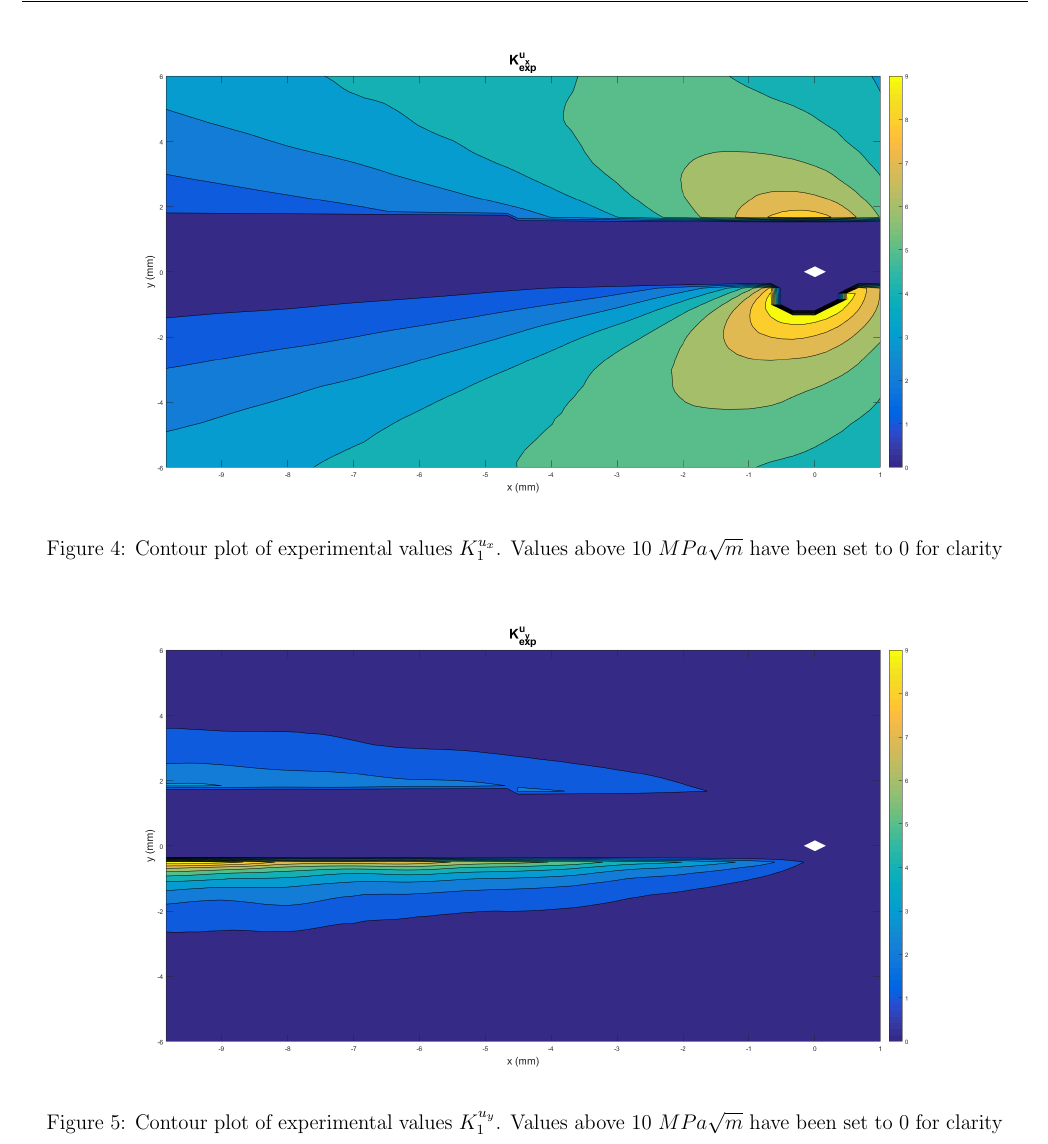
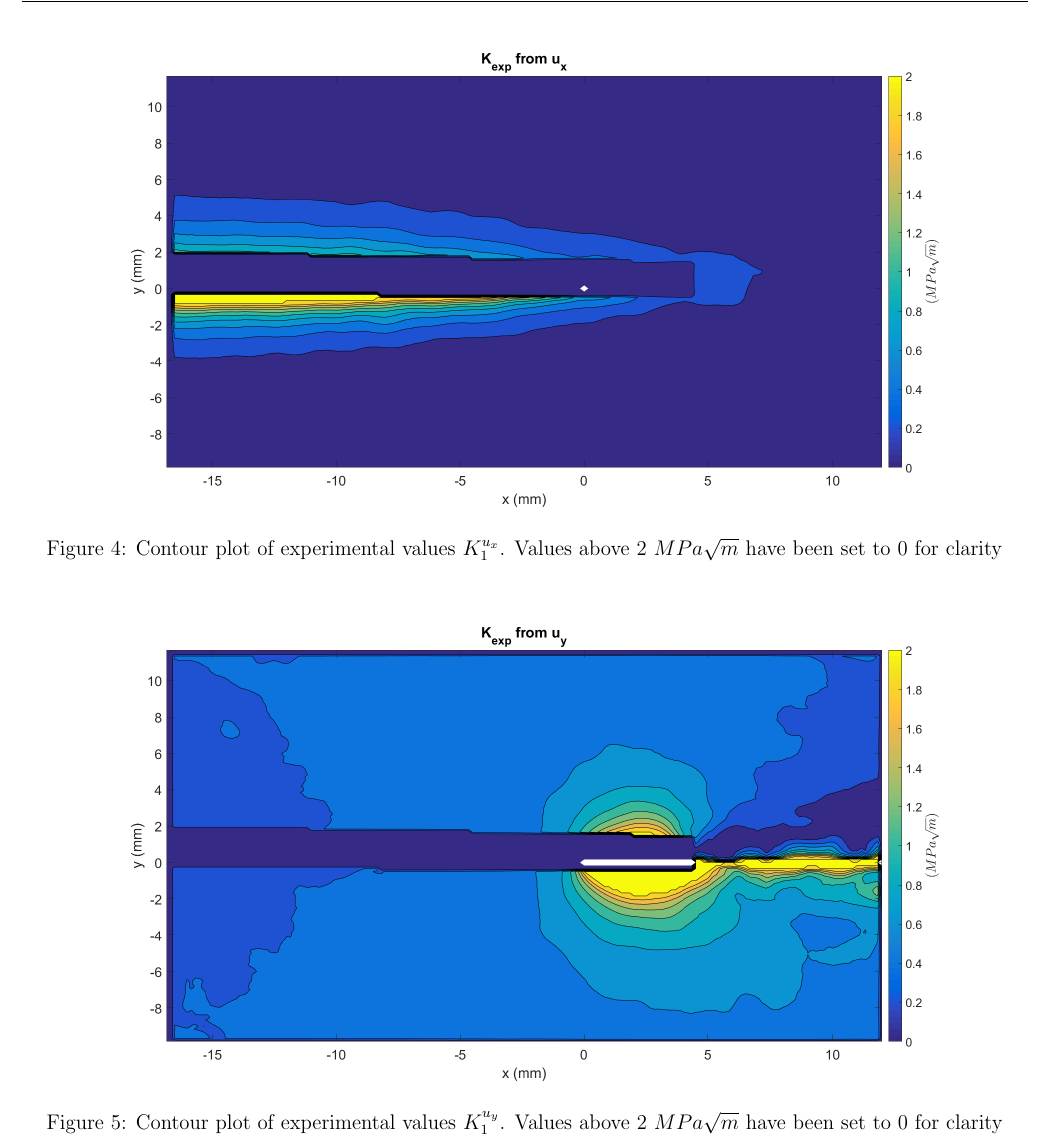
Before and after one commit to Mar-ten/Experiment2, a LaTeX paper (Expirment2.tex): part of page 11 of 15, cut so that both start at the same text. Compiled offline with pdfLaTeX.

Commit message:
fixed mixed mode code and figures

```diff
--- a/Expirment2.tex
+++ b/Expirment2.tex
@@ -197,15 +197,15 @@ Displacement fields were compared for an edge crack in Mode I loading using both
 
 \begin{figure}[H]
 	\centering
-	\includegraphics[width=1\textwidth]{K_U_T_2.png}
-	\caption{Contour plot of experimental values $K_1^{u_x}$.  Values above 10 $MPa\sqrt{m}$ have been set to 0 for clarity}
+	\includegraphics[width=1\textwidth]{K_x.png}
+	\caption{Contour plot of experimental values $K_1^{u_x}$.  Values above 2 $MPa\sqrt{m}$ have been set to 0 for clarity}
 	\label{fig:kU}
 \end{figure}
 
 \begin{figure}[H]
 	\centering
-	\includegraphics[width=1\textwidth]{K_V_T_2.png}
-	\caption{Contour plot of experimental values $K_1^{u_y}$. Values above 10 $MPa\sqrt{m}$ have been set to 0 for clarity}
+	\includegraphics[width=1\textwidth]{K_y.png}
+	\caption{Contour plot of experimental values $K_1^{u_y}$. Values above 2 $MPa\sqrt{m}$ have been set to 0 for clarity}
 	\label{fig:kV}
 \end{figure}
 
```
Also changed, not shown: cc_x.png, Expirment2.tex (2 more changed lines), 3 other files.
